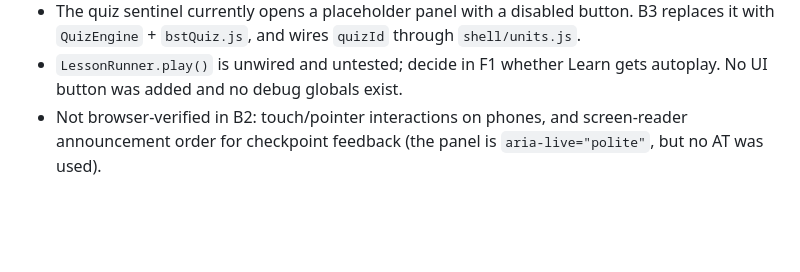
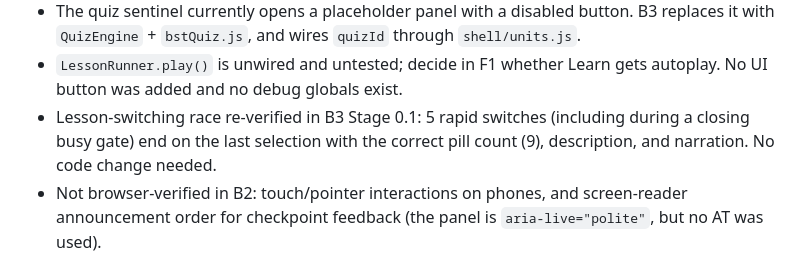
Before and after one commit to AdiDoesStuff/The-Algorithm-Laboratory-and-Comparative-Simulation-Suite, a Markdown page: plan.md, the part around the change. GitHub-like rendering; blank space fills up the shorter version.

Commit message:
docs(plan): verify lesson-switch race in Stage 0.1

```diff
--- a/plan.md
+++ b/plan.md
@@ -254,6 +254,7 @@ export const bstInsertLesson = {
 - `frontend/js/bst.js` still owns `buildLessonSteps` because it is unit-specific (it knows `bst_insert` / `bst_delete`). Lesson *content* is data; the *builder* is per-unit plumbing and lives next to the page controller.
 - The quiz sentinel currently opens a placeholder panel with a disabled button. B3 replaces it with `QuizEngine` + `bstQuiz.js`, and wires `quizId` through `shell/units.js`.
 - `LessonRunner.play()` is unwired and untested; decide in F1 whether Learn gets autoplay. No UI button was added and no debug globals exist.
+- Lesson-switching race re-verified in B3 Stage 0.1: 5 rapid switches (including during a closing busy gate) end on the last selection with the correct pill count (9), description, and narration. No code change needed.
 - Not browser-verified in B2: touch/pointer interactions on phones, and screen-reader announcement order for checkpoint feedback (the panel is `aria-live="polite"`, but no AT was used).
 
 ### B3. Quiz and progress
```
